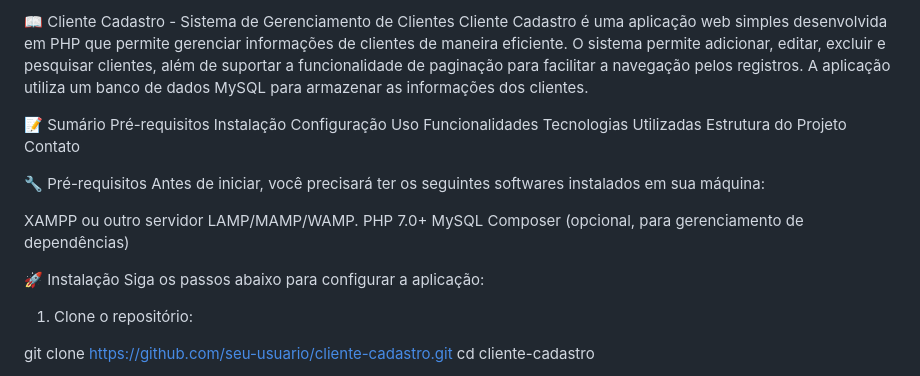
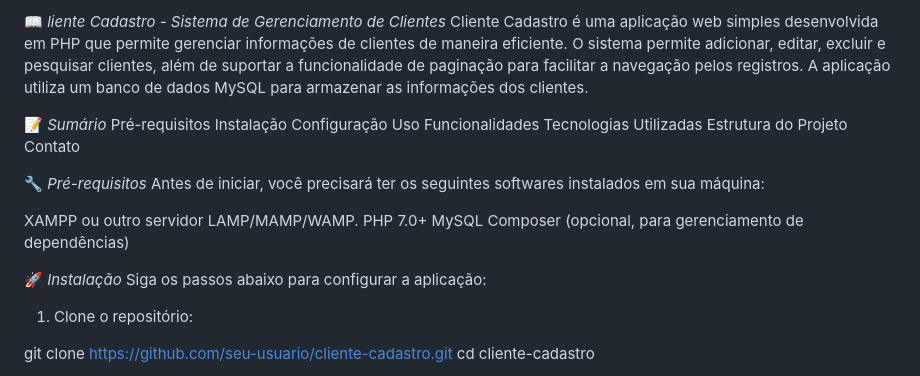
Before and after one commit to KauanGodois/cadastro_clientes, a Markdown page: README.md, the part around one of its changes. Drawn GitHub-style.

```diff
--- a/README.md
+++ b/README.md
@@ -1,7 +1,7 @@
-📖 Cliente Cadastro - Sistema de Gerenciamento de Clientes
+📖 *liente Cadastro - Sistema de Gerenciamento de Clientes*
 Cliente Cadastro é uma aplicação web simples desenvolvida em PHP que permite gerenciar informações de clientes de maneira eficiente. O sistema permite adicionar, editar, excluir e pesquisar clientes, além de suportar a funcionalidade de paginação para facilitar a navegação pelos registros. A aplicação utiliza um banco de dados MySQL para armazenar as informações dos clientes.
 
-📝 Sumário
+📝 *Sumário*
 Pré-requisitos
 Instalação
 Configuração
@@ -11,7 +11,7 @@ Tecnologias Utilizadas
 Estrutura do Projeto
 Contato
 
-🔧 Pré-requisitos
+🔧 *Pré-requisitos*
 Antes de iniciar, você precisará ter os seguintes softwares instalados em sua máquina:
 
 XAMPP ou outro servidor LAMP/MAMP/WAMP.
@@ -19,7 +19,7 @@ PHP 7.0+
 MySQL
 Composer (opcional, para gerenciamento de dependências)
 
-🚀 Instalação
+🚀 *Instalação*
 Siga os passos abaixo para configurar a aplicação:
 
 1. Clone o repositório:
```
Also changed, not shown: other parts of README.md (+6 -6 lines).
